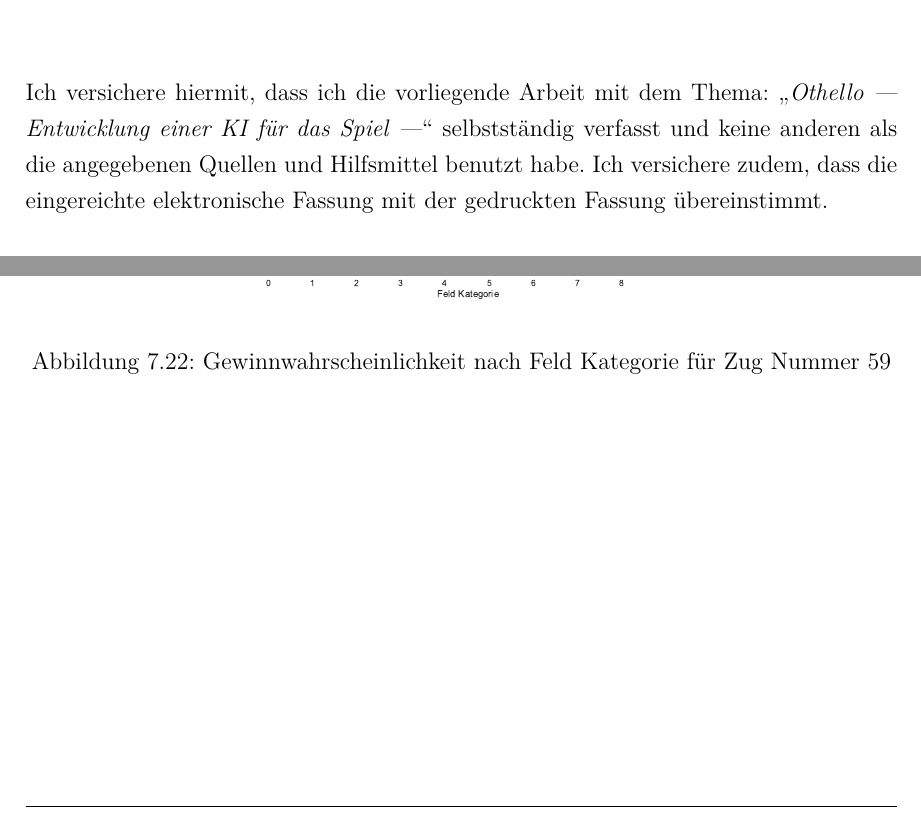
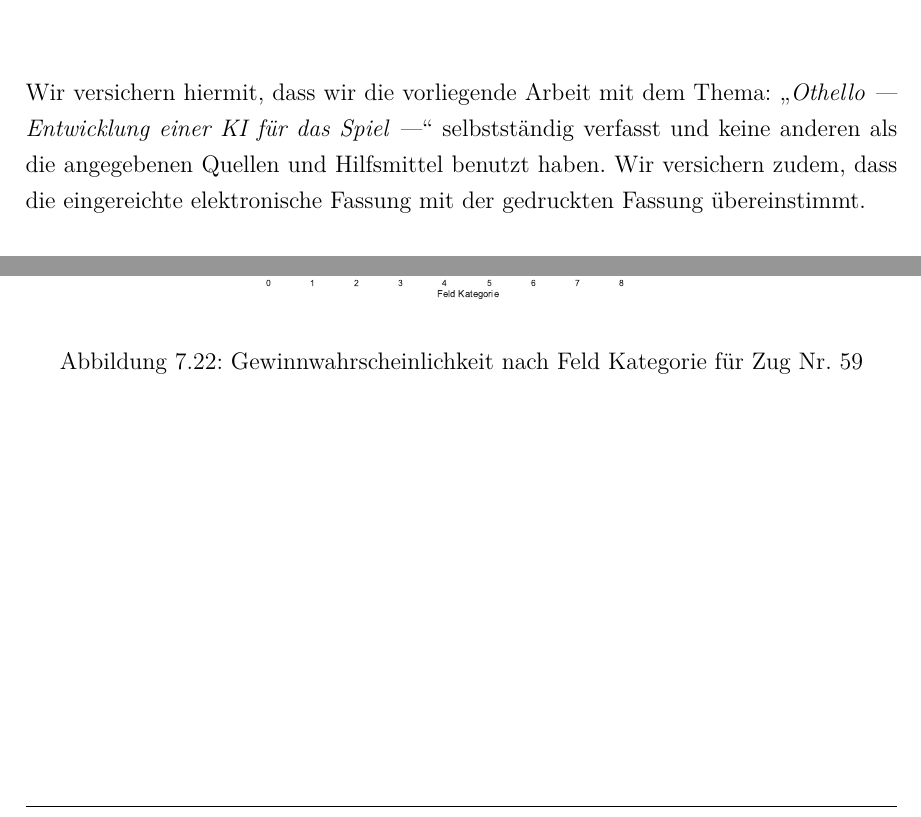
Before and after one commit to pm1997/othello, a LaTeX document (Paper/Bericht/Othello.tex, which reads Paper/Bericht/anhang.tex, Paper/Bericht/ewerkl.tex): two parts of pages 2 and 88 of 88 before the commit and two parts of pages 2 and 87 of 87 after it, joined at a grey line, cut so that both start at the same text. The pictures show the PDF file Paper/Bericht/Othello.pdf that the author committed with the source.

Commit message:
change ew Erklärung, rename diagram labels

```diff
--- a/Paper/Bericht/anhang.tex
+++ b/Paper/Bericht/anhang.tex
@@ -62,78 +62,78 @@
 \begin{figure}[ht]
 \centering
 \epsfig{file=Bilder/Field_Cat_Eval/othello-scatter-field_category-by_turn0.pdf, width=10cm}
-\caption{Gewinnwahrscheinlichkeit nach Feld Kategorie für Zug Nummer 0}
+\caption{Gewinnwahrscheinlichkeit nach Feld Kategorie für Zug Nr. 0}
 \label{fig:win-pro-turn-0}
 \end{figure}
 \begin{figure}[ht]
 \centering
 \epsfig{file=Bilder/Field_Cat_Eval/othello-scatter-field_category-by_turn5.pdf, width=10cm}
-\caption{Gewinnwahrscheinlichkeit nach Feld Kategorie für Zug Nummer 5}
+\caption{Gewinnwahrscheinlichkeit nach Feld Kategorie für Zug Nr. 5}
 \label{fig:win-pro-turn-5}
 \end{figure}
 \begin{figure}[ht]
 \centering
 \epsfig{file=Bilder/Field_Cat_Eval/othello-scatter-field_category-by_turn10.pdf, width=10cm}
-\caption{Gewinnwahrscheinlichkeit nach Feld Kategorie für Zug Nummer 10}
+\caption{Gewinnwahrscheinlichkeit nach Feld Kategorie für Zug Nr. 10}
 \label{fig:win-pro-turn-10}
 \end{figure}
 \begin{figure}[ht]
 \centering
 \epsfig{file=Bilder/Field_Cat_Eval/othello-scatter-field_category-by_turn15.pdf, width=10cm}
-\caption{Gewinnwahrscheinlichkeit nach Feld Kategorie für Zug Nummer 15}
+\caption{Gewinnwahrscheinlichkeit nach Feld Kategorie für Zug Nr. 15}
 \label{fig:win-pro-turn-15}
 \end{figure}
 \begin{figure}[ht]
 \centering
 \epsfig{file=Bilder/Field_Cat_Eval/othello-scatter-field_category-by_turn20.pdf, width=10cm}
-\caption{Gewinnwahrscheinlichkeit nach Feld Kategorie für Zug Nummer 20}
+\caption{Gewinnwahrscheinlichkeit nach Feld Kategorie für Zug Nr. 20}
 \label{fig:win-pro-turn-20}
 \end{figure}
 \begin{figure}[ht]
 \centering
 \epsfig{file=Bilder/Field_Cat_Eval/othello-scatter-field_category-by_turn25.pdf, width=10cm}
-\caption{Gewinnwahrscheinlichkeit nach Feld Kategorie für Zug Nummer 25}
+\caption{Gewinnwahrscheinlichkeit nach Feld Kategorie für Zug Nr. 25}
 \label{fig:win-pro-turn-25}
 \end{figure}
 \begin{figure}[ht]
 \centering
 \epsfig{file=Bilder/Field_Cat_Eval/othello-scatter-field_category-by_turn30.pdf, width=10cm}
-\caption{Gewinnwahrscheinlichkeit nach Feld Kategorie für Zug Nummer 30}
+\caption{Gewinnwahrscheinlichkeit nach Feld Kategorie für Zug Nr. 30}
 \label{fig:win-pro-turn-30}
 \end{figure}
 \begin{figure}[ht]
 \centering
 \epsfig{file=Bilder/Field_Cat_Eval/othello-scatter-field_category-by_turn35.pdf, width=10cm}
-\caption{Gewinnwahrscheinlichkeit nach Feld Kategorie für Zug Nummer 35}
+\caption{Gewinnwahrscheinlichkeit nach Feld Kategorie für Zug Nr. 35}
 \label{fig:win-pro-turn-35}
 \end{figure}
 \begin{figure}[ht]
 \centering
 \epsfig{file=Bilder/Field_Cat_Eval/othello-scatter-field_category-by_turn40.pdf, width=10cm}
-\caption{Gewinnwahrscheinlichkeit nach Feld Kategorie für Zug Nummer 40}
+\caption{Gewinnwahrscheinlichkeit nach Feld Kategorie für Zug Nr. 40}
 \label{fig:win-pro-turn-40}
 \end{figure}
 \begin{figure}[ht]
 \centering
 \epsfig{file=Bilder/Field_Cat_Eval/othello-scatter-field_category-by_turn45.pdf, width=10cm}
-\caption{Gewinnwahrscheinlichkeit nach Feld Kategorie für Zug Nummer 45}
+\caption{Gewinnwahrscheinlichkeit nach Feld Kategorie für Zug Nr. 45}
 \label{fig:win-pro-turn-45}
 \end{figure}
 \begin{figure}[ht]
 \centering
 \epsfig{file=Bilder/Field_Cat_Eval/othello-scatter-field_category-by_turn50.pdf, width=10cm}
-\caption{Gewinnwahrscheinlichkeit nach Feld Kategorie für Zug Nummer 50}
+\caption{Gewinnwahrscheinlichkeit nach Feld Kategorie für Zug Nr. 50}
 \label{fig:win-pro-turn-50}
 \end{figure}
 \begin{figure}[ht]
 \centering
 \epsfig{file=Bilder/Field_Cat_Eval/othello-scatter-field_category-by_turn55.pdf, width=10cm}
-\caption{Gewinnwahrscheinlichkeit nach Feld Kategorie für Zug Nummer 55}
+\caption{Gewinnwahrscheinlichkeit nach Feld Kategorie für Zug Nr. 55}
 \label{fig:win-pro-turn-55}
 \end{figure}
 \begin{figure}[ht]
 \centering
 \epsfig{file=Bilder/Field_Cat_Eval/othello-scatter-field_category-by_turn59.pdf, width=10cm}
-\caption{Gewinnwahrscheinlichkeit nach Feld Kategorie für Zug Nummer 59}
+\caption{Gewinnwahrscheinlichkeit nach Feld Kategorie für Zug Nr. 59}
 \label{fig:win-pro-turn-59}
 \end{figure}
--- a/Paper/Bericht/ewerkl.tex
+++ b/Paper/Bericht/ewerkl.tex
@@ -7,9 +7,8 @@
 % Erklärung im Inhaltsverzeichnis.
 
 % \addcontentsline{toc}{chapter}{Ehrenwörtliche Erklärung}
-Ich versichere hiermit, dass ich die vorliegende Arbeit
- mit dem Thema: \mxZitat{\textit{Othello --- Entwicklung einer KI für das Spiel ---}} selbstständig verfasst und keine anderen als die angegebenen Quellen und
-Hilfsmittel benutzt habe. Ich versichere zudem,
+Wir versichern hiermit, dass wir die vorliegende Arbeit  mit dem Thema:
+\mxZitat{\textit{Othello --- Entwicklung einer KI für das Spiel ---}} selbstständig verfasst und keine anderen als die angegebenen Quellen und Hilfsmittel benutzt haben. Wir versichern zudem,
 dass die eingereichte elektronische Fassung mit der gedruckten Fassung übereinstimmt.
 
 \vspace{3cm}
```
Also changed, not shown: Paper/Bericht/Othello.tex (+0 -4 lines), Paper/Bericht/Othello.pdf.
